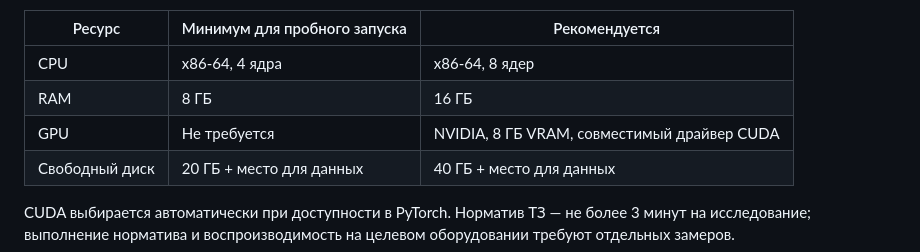
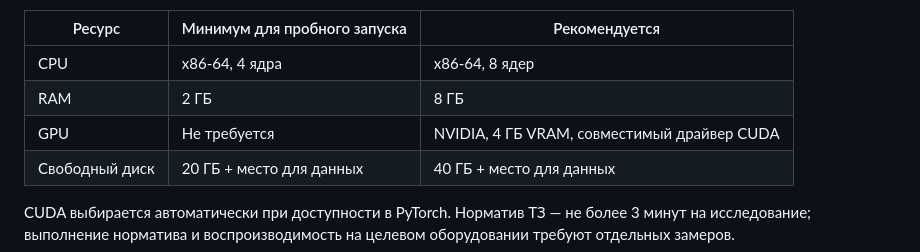
Before and after one commit to Vatulin/quality_of_densitometry, a Markdown page: README.md, the part around the change. GitHub-like rendering.

Commit message:
update requirements in README.md

```diff
--- a/README.md
+++ b/README.md
@@ -18,8 +18,8 @@
 | Ресурс | Минимум для пробного запуска | Рекомендуется |
 |---|---|---|
 | CPU | x86-64, 4 ядра | x86-64, 8 ядер |
-| RAM | 8 ГБ | 16 ГБ |
-| GPU | Не требуется | NVIDIA, 8 ГБ VRAM, совместимый драйвер CUDA |
+| RAM | 2 ГБ | 8 ГБ |
+| GPU | Не требуется | NVIDIA, 4 ГБ VRAM, совместимый драйвер CUDA |
 | Свободный диск | 20 ГБ + место для данных | 40 ГБ + место для данных |
 
 CUDA выбирается автоматически при доступности в PyTorch. Норматив ТЗ — не более 3 минут на исследование; выполнение норматива и воспроизводимость на целевом оборудовании требуют отдельных замеров.
```
